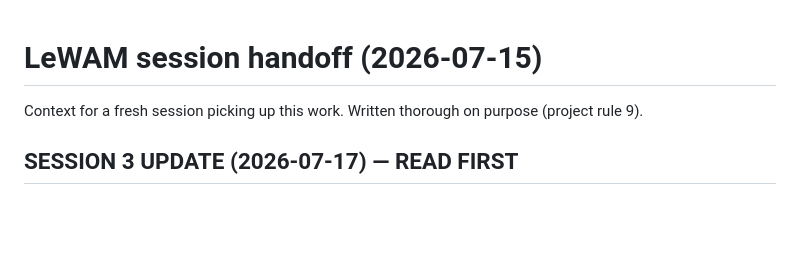
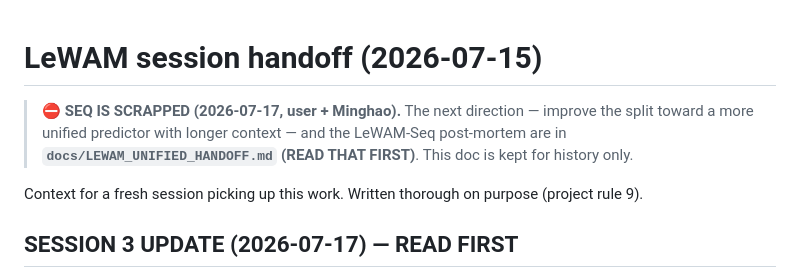
Before and after one commit to MinghaoFu/lewam, a Markdown page: docs/LEWAM_SEQ_HANDOFF.md, the part around the change. Rendered like a GitHub page; blank space fills up the shorter version.

```diff
--- a/docs/LEWAM_SEQ_HANDOFF.md
+++ b/docs/LEWAM_SEQ_HANDOFF.md
@@ -1,4 +1,8 @@
 # LeWAM session handoff (2026-07-15)
+
+> **⛔ SEQ IS SCRAPPED (2026-07-17, user + Minghao).** The next direction — improve the split toward
+> a more unified predictor with longer context — and the LeWAM-Seq post-mortem are in
+> **`docs/LEWAM_UNIFIED_HANDOFF.md` (READ THAT FIRST)**. This doc is kept for history only.
 
 Context for a fresh session picking up this work. Written thorough on purpose (project rule 9).
 
```
Also changed, not shown: docs/LEWAM_UNIFIED_HANDOFF.md (added, +184 -0 lines).
